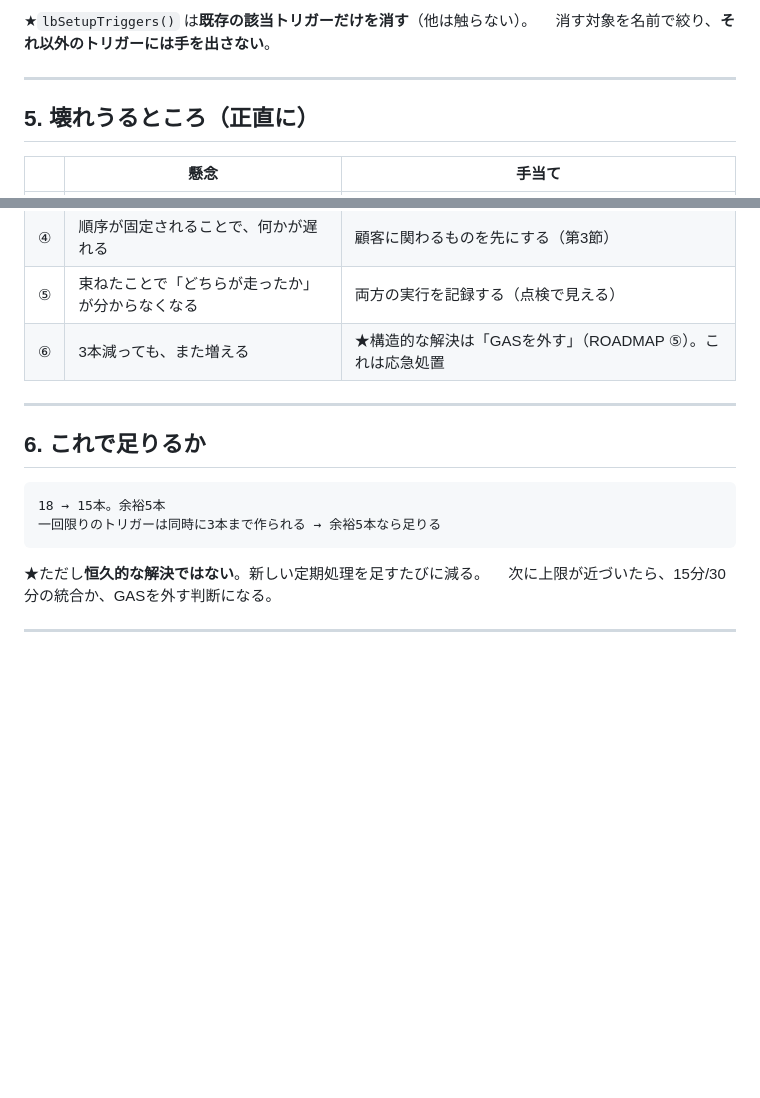
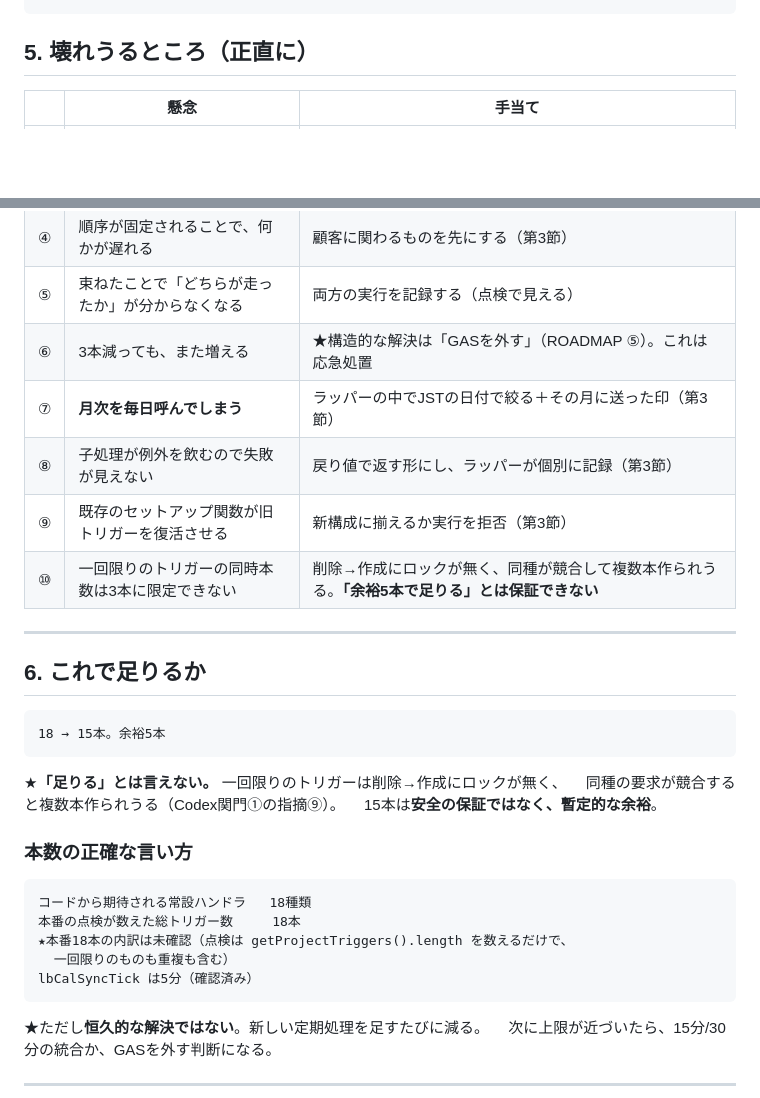
Before and after one commit to tokowakafitness-dev/tokowaka-reservation-v2, a Markdown page: ops/design/15-trigger-budget.md, 2 parts joined by grey strips. GitHub-like rendering; blank space fills up the shorter version.

````diff
--- a/ops/design/15-trigger-budget.md
+++ b/ops/design/15-trigger-budget.md
@@ -97,8 +135,4 @@ GASエディタで関数を実行するしかない（私にはできない）
 ```
-★`lbSetupTriggers()` は**既存の該当トリガーだけを消す**（他は触らない）。
-　消す対象を名前で絞り、**それ以外のトリガーには手を出さない**。
-
----
 
 ## 5. 壊れうるところ（正直に）
 
@@ -110,6 +144,10 @@ GASエディタで関数を実行するしかない（私にはできない）
 | ④ | 順序が固定されることで、何かが遅れる | 顧客に関わるものを先にする（第3節） |
 | ⑤ | 束ねたことで「どちらが走ったか」が分からなくなる | 両方の実行を記録する（点検で見える） |
 | ⑥ | 3本減っても、また増える | ★構造的な解決は「GASを外す」（ROADMAP ⑤）。これは応急処置 |
+| ⑦ | **月次を毎日呼んでしまう** | ラッパーの中でJSTの日付で絞る＋その月に送った印（第3節） |
+| ⑧ | 子処理が例外を飲むので失敗が見えない | 戻り値で返す形にし、ラッパーが個別に記録（第3節） |
+| ⑨ | 既存のセットアップ関数が旧トリガーを復活させる | 新構成に揃えるか実行を拒否（第3節） |
+| ⑩ | 一回限りのトリガーの同時本数は3本に限定できない | 削除→作成にロックが無く、同種が競合して複数本作られうる。**「余裕5本で足りる」とは保証できない** |
 
 ---
 
@@ -117,7 +155,18 @@ GASエディタで関数を実行するしかない（私にはできない）
 
 ```
 18 → 15本。余裕5本
-一回限りのトリガーは同時に3本まで作られる → 余裕5本なら足りる
+```
+★**「足りる」とは言えない。** 一回限りのトリガーは削除→作成にロックが無く、
+　同種の要求が競合すると複数本作られうる（Codex関門①の指摘⑨）。
+　15本は**安全の保証ではなく、暫定的な余裕**。
+
+### 本数の正確な言い方
+```
+コードから期待される常設ハンドラ   18種類
+本番の点検が数えた総トリガー数     18本
+★本番18本の内訳は未確認（点検は getProjectTriggers().length を数えるだけで、
+  一回限りのものも重複も含む）
+lbCalSyncTick は5分（確認済み）
 ```
 ★ただし**恒久的な解決ではない**。新しい定期処理を足すたびに減る。
 　次に上限が近づいたら、15分/30分の統合か、GASを外す判断になる。
````
Also changed, not shown: other parts of ops/design/15-trigger-budget.md (+64 -26 lines).
